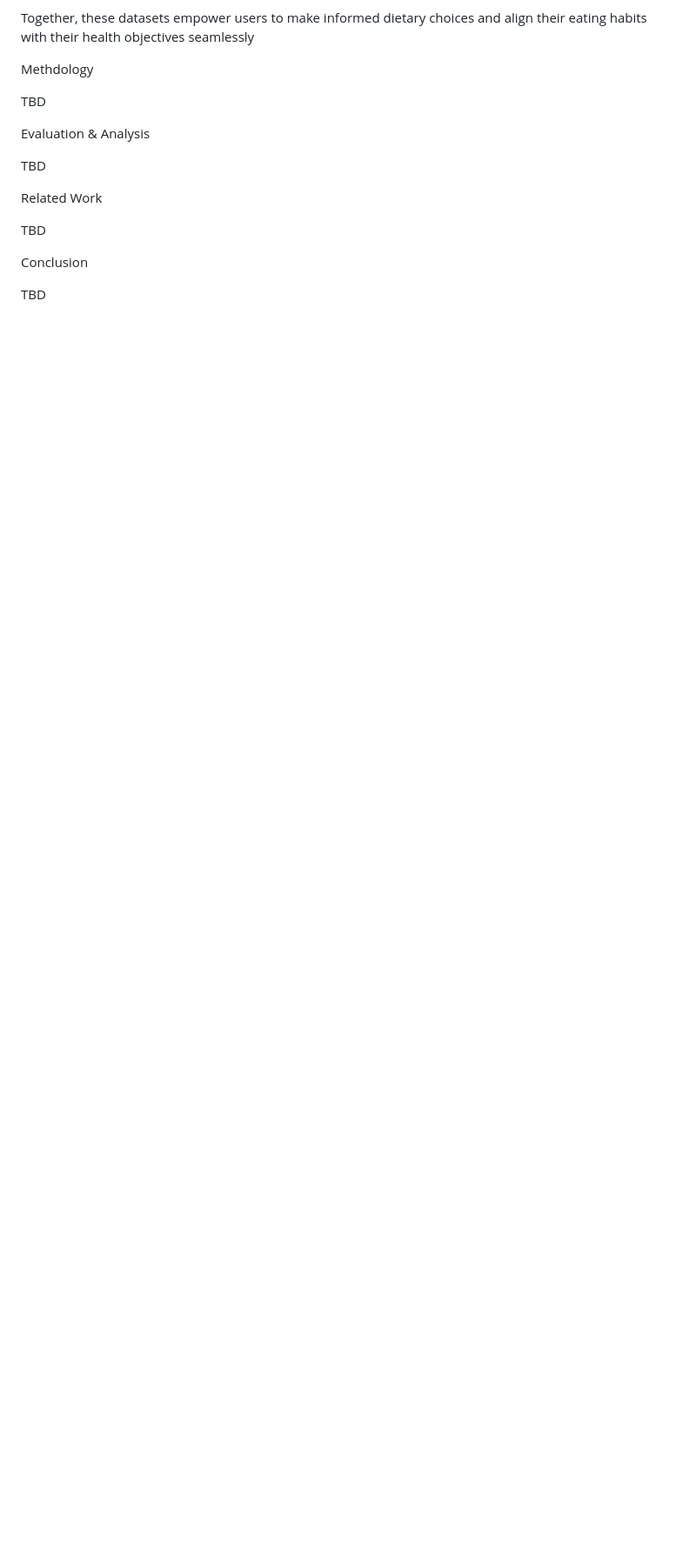
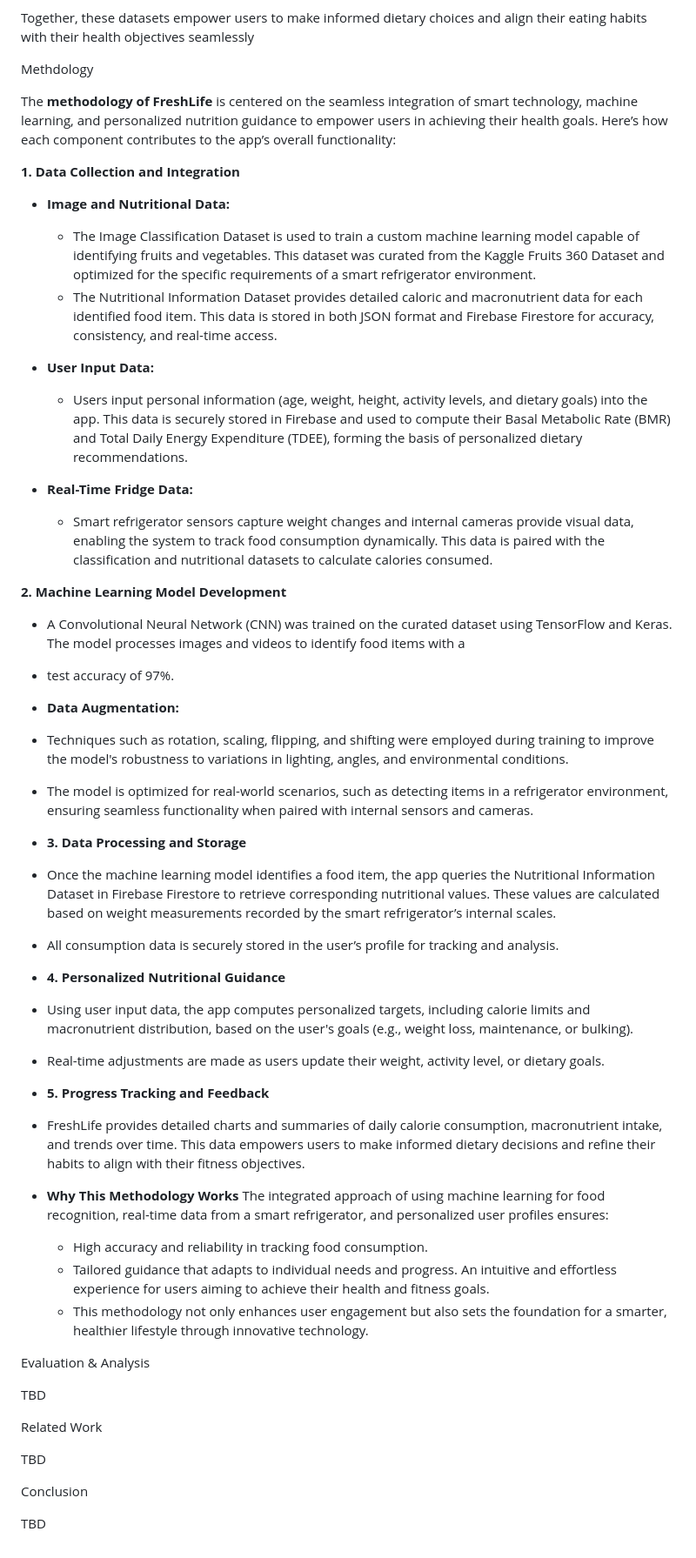
Before and after one commit to lundinAxel/Smart-fridge, a Markdown page: README.md, the part around the change. Shown: that part at 87% size. Drawn GitHub-style; blank space fills up the shorter version.

```diff
--- a/README.md
+++ b/README.md
@@ -115,7 +115,54 @@ Together, these datasets empower users to make informed dietary choices and alig
 
 Methdology
 
-TBD
+The **methodology of FreshLife** is centered on the seamless integration of smart technology, machine learning, and personalized nutrition guidance to empower users in achieving their health goals. Here’s how each component contributes to the app’s overall functionality:
+
+**1. Data Collection and Integration**
+
+ - **Image and Nutritional Data:**
+   - The Image Classification Dataset is used to train a custom machine learning model capable of identifying fruits and vegetables. This dataset was curated from the
+   Kaggle Fruits 360 Dataset and optimized for the specific requirements of a smart refrigerator environment.
+   - The Nutritional Information Dataset provides detailed caloric and macronutrient data for each identified food item. This data is stored in both JSON format and
+   Firebase Firestore for accuracy, consistency, and real-time access.
+
+ - **User Input Data:**
+   - Users input personal information (age, weight, height, activity levels, and dietary goals) into the app. This data is securely stored in Firebase and used to compute
+   their Basal Metabolic Rate (BMR) and Total Daily Energy Expenditure (TDEE), forming the basis of personalized dietary recommendations.
+
+ - **Real-Time Fridge Data:**
+   - Smart refrigerator sensors capture weight changes and internal cameras provide visual data, enabling the system to track food consumption dynamically. This data is
+   paired with the classification and nutritional datasets to calculate calories consumed.
+
+**2. Machine Learning Model Development**
+  - A Convolutional Neural Network (CNN) was trained on the curated dataset using TensorFlow and Keras. The model processes images and videos to identify food items with a
+  - test accuracy of 97%.
+
+ - **Data Augmentation:**
+  - Techniques such as rotation, scaling, flipping, and shifting were employed during training to improve the model's robustness to variations in lighting, angles, and
+  environmental conditions.
+  - The model is optimized for real-world scenarios, such as detecting items in a refrigerator environment, ensuring seamless functionality when paired with internal
+  sensors and cameras.
+
+ - **3. Data Processing and Storage**
+  - Once the machine learning model identifies a food item, the app queries the Nutritional Information Dataset in Firebase Firestore to retrieve corresponding nutritional
+  values. These values are calculated based on weight measurements recorded by the smart refrigerator’s internal scales.
+  - All consumption data is securely stored in the user’s profile for tracking and analysis.
+
+ - **4. Personalized Nutritional Guidance**
+  - Using user input data, the app computes personalized targets, including calorie limits and macronutrient distribution, based on the user's goals (e.g., weight loss,
+  maintenance, or bulking).
+  - Real-time adjustments are made as users update their weight, activity level, or dietary goals.
+
+ - **5. Progress Tracking and Feedback**
+  - FreshLife provides detailed charts and summaries of daily calorie consumption, macronutrient intake, and trends over time.
+  This data empowers users to make informed dietary decisions and refine their habits to align with their fitness objectives.
+
+- **Why This Methodology Works**
+The integrated approach of using machine learning for food recognition, real-time data from a smart refrigerator, and personalized user profiles ensures:
+  - High accuracy and reliability in tracking food consumption.
+  - Tailored guidance that adapts to individual needs and progress.
+  An intuitive and effortless experience for users aiming to achieve their health and fitness goals.
+  - This methodology not only enhances user engagement but also sets the foundation for a smarter, healthier lifestyle through innovative technology.
 
 Evaluation & Analysis
 
```
